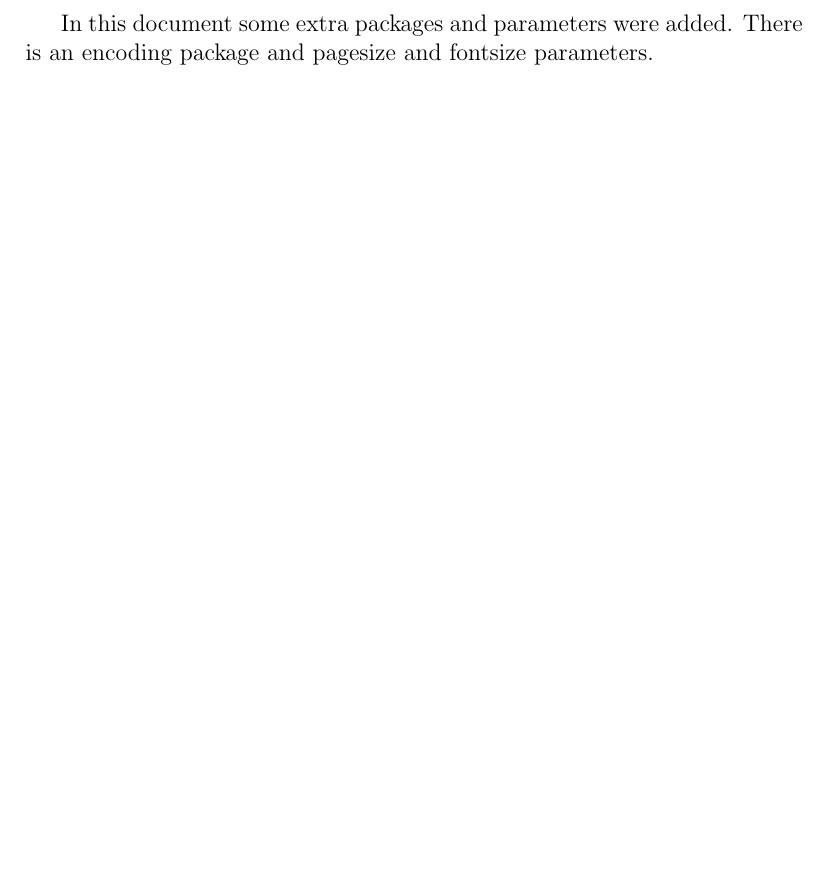
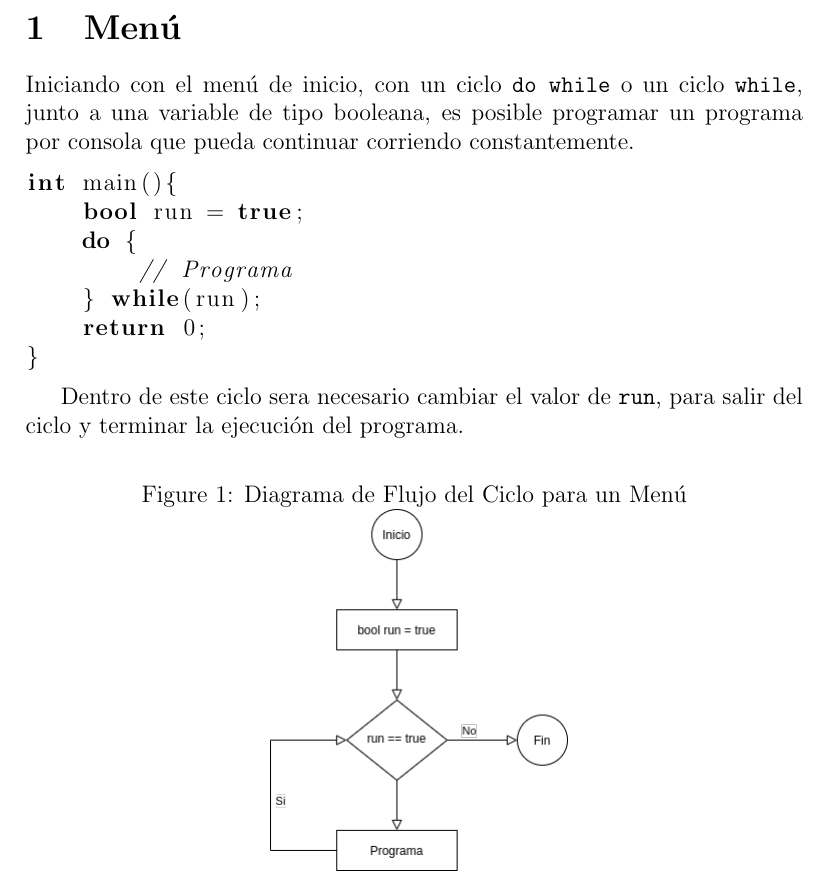
Before and after one commit to Je12emy/c-_proyecto, a LaTeX document (Proyecto_Final.tex): part of page 2 of 2, cut at the place of the change, the shorter picture padded with empty space. Compiled offline with pdfLaTeX.

Commit message:
Add basic introduction to the program

```diff
--- a/Proyecto_Final.tex
+++ b/Proyecto_Final.tex
@@ -1,5 +1,8 @@
 \documentclass[12pt]{article}
 \usepackage[utf8]{inputenc}
+\usepackage{listings}
+\usepackage{graphicx}
+\graphicspath{ {./figuras/} }
 
 \title{Proyecto Final de Informática}
 \author{Julian Rodríguez Vega, Dayanna Lugo Vargas y Maria Fernanda Marin}
@@ -11,8 +14,27 @@
 \maketitle
 \end{titlepage}
 
-In this document some extra packages and parameters
-were added. There is an encoding package
-and pagesize and fontsize parameters.
+\section{Menú}
+
+Iniciando con el menú de inicio, con un ciclo \verb+do while+ o un ciclo \verb+while+, junto a una variable de tipo booleana, es posible programar un programa por consola que pueda continuar corriendo constantemente.
+
+\begin{lstlisting}[language=c++]
+int main(){
+    bool run = true;
+    do {
+        // Programa
+    } while(run);
+    return 0;
+}
+\end{lstlisting}
+
+Dentro de este ciclo  sera necesario cambiar el valor de \verb+run+, para salir del ciclo y terminar la ejecución del programa.
+
+\begin{figure}[h]
+\caption{Diagrama de Flujo del Ciclo para un Menú}
+\centering
+\includegraphics[scale=0.5]{menu_loop.png}
+\end{figure}
+
 
 \end{document}
```
Also changed, not shown: Proyecto_Final.pdf, figuras/menu_loop.png (added), 1 other file.
